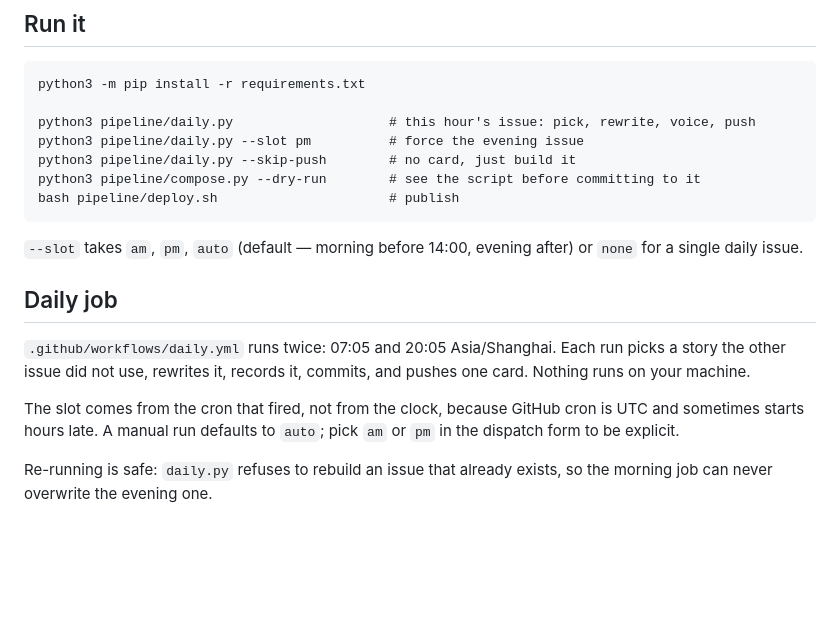
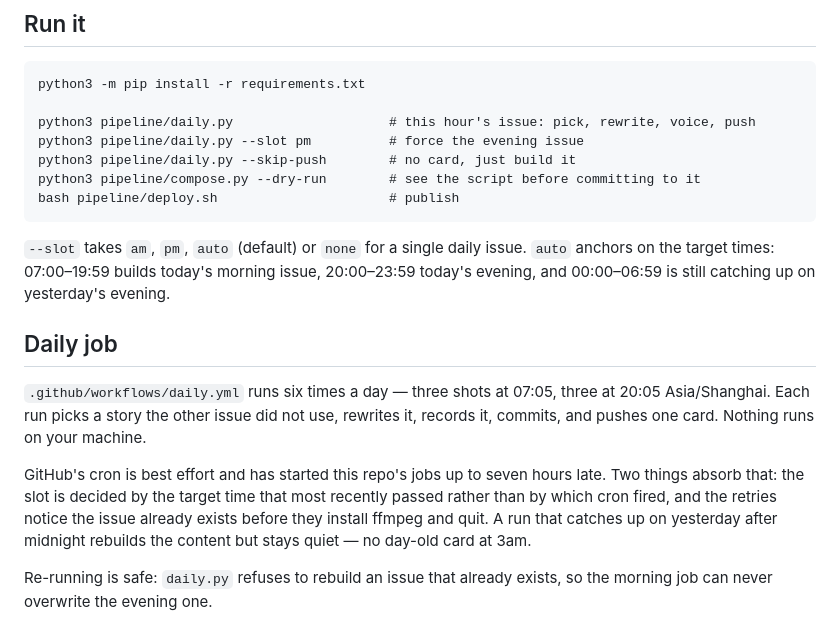
Before and after one commit to lillianbear511-droid/daily-tech-brief, a Markdown page: README.md, the part around the change. GitHub-like rendering; blank space fills up the shorter version.

Commit message:
docs: six triggers, slot by target time

````diff
--- a/README.md
+++ b/README.md
@@ -62,18 +62,22 @@ python3 pipeline/compose.py --dry-run        # see the script before committing
 bash pipeline/deploy.sh                      # publish
 ```
 
-`--slot` takes `am`, `pm`, `auto` (default — morning before 14:00, evening after) or
-`none` for a single daily issue.
+`--slot` takes `am`, `pm`, `auto` (default) or `none` for a single daily issue.
+`auto` anchors on the target times: 07:00–19:59 builds today's morning issue,
+20:00–23:59 today's evening, and 00:00–06:59 is still catching up on yesterday's
+evening.
 
 ## Daily job
 
-`.github/workflows/daily.yml` runs twice: 07:05 and 20:05 Asia/Shanghai. Each run picks
-a story the other issue did not use, rewrites it, records it, commits, and pushes one
-card. Nothing runs on your machine.
+`.github/workflows/daily.yml` runs six times a day — three shots at 07:05, three at
+20:05 Asia/Shanghai. Each run picks a story the other issue did not use, rewrites it,
+records it, commits, and pushes one card. Nothing runs on your machine.
 
-The slot comes from the cron that fired, not from the clock, because GitHub cron is UTC
-and sometimes starts hours late. A manual run defaults to `auto`; pick `am` or `pm` in
-the dispatch form to be explicit.
+GitHub's cron is best effort and has started this repo's jobs up to seven hours late.
+Two things absorb that: the slot is decided by the target time that most recently
+passed rather than by which cron fired, and the retries notice the issue already
+exists before they install ffmpeg and quit. A run that catches up on yesterday after
+midnight rebuilds the content but stays quiet — no day-old card at 3am.
 
 Re-running is safe: `daily.py` refuses to rebuild an issue that already exists, so the
 morning job can never overwrite the evening one.
````
